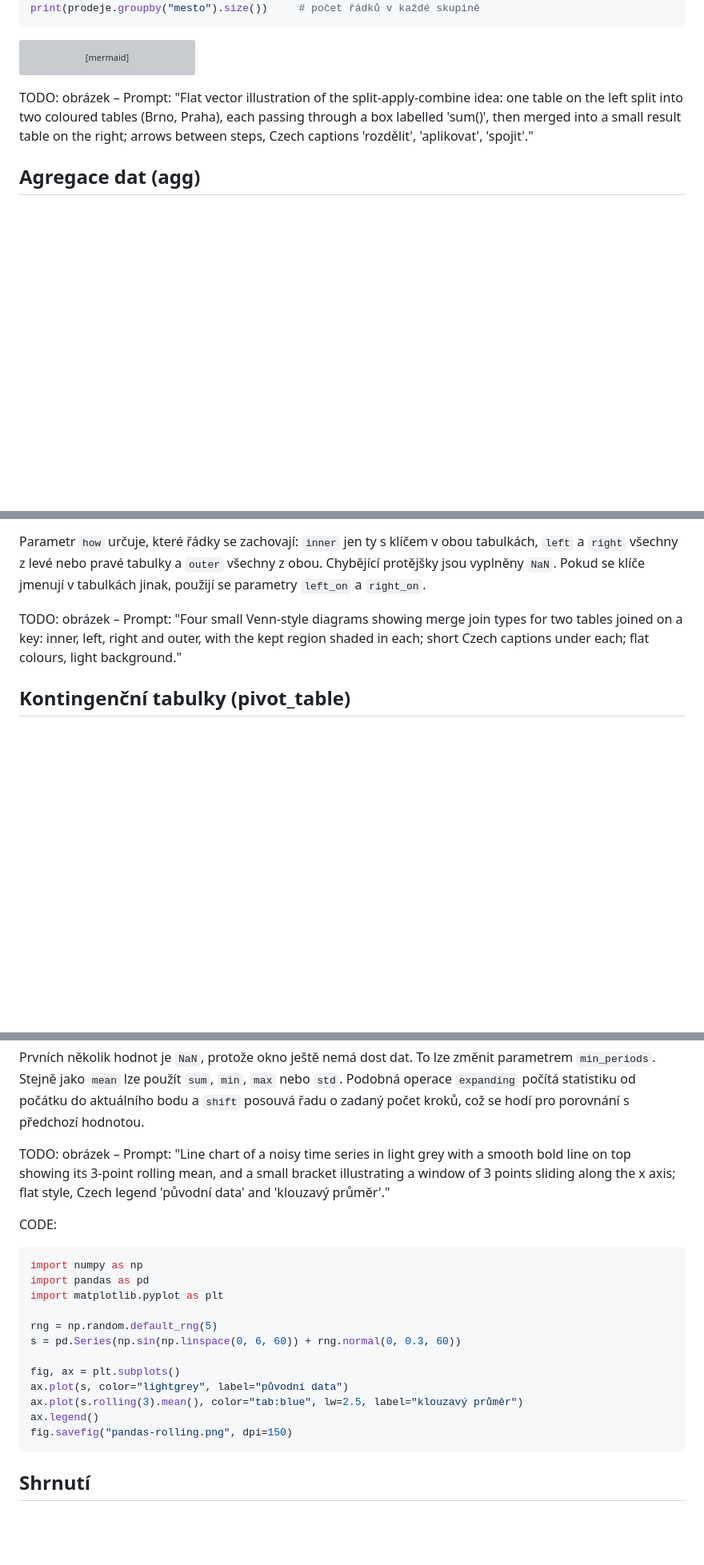
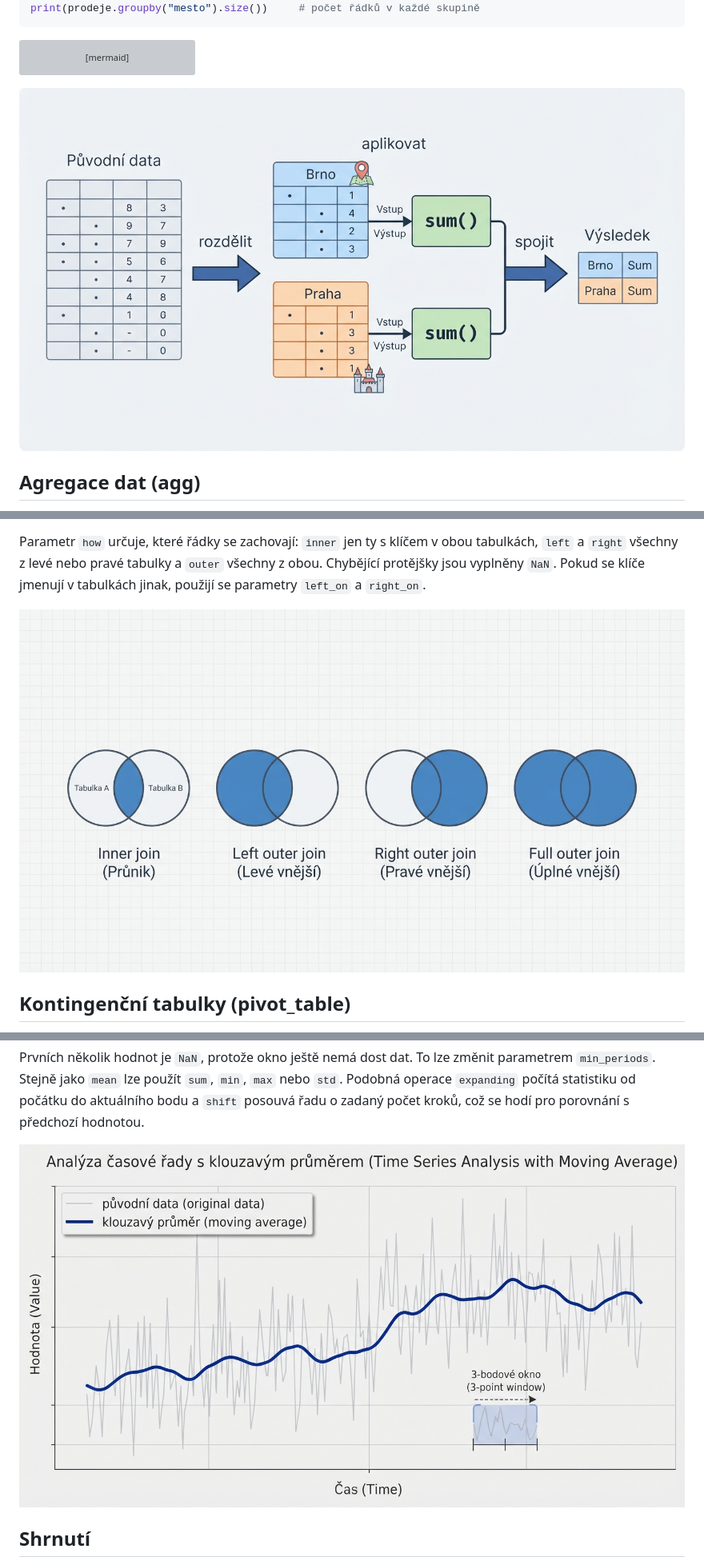
Before and after one commit to Engin1980/0pyai-gitbook, a Markdown page: knihovny/pandas/pandas-extended.md, 3 parts joined by grey strips. Shown at 80% size. Rendered like a GitHub page; pictures changed too: imgs/pandas-groupby.jpg (added), imgs/pandas-merging.jpg (added), imgs/pandas-rolling-window.jpg (added); blank space fills up the shorter version; grey boxes are pictures that could not be loaded.

Commit message:
Add pandas imgs

````diff
--- a/knihovny/pandas/pandas-extended.md
+++ b/knihovny/pandas/pandas-extended.md
@@ -102,7 +102,7 @@ flowchart LR
     F --> G
 ```
 
-TODO: obrázek – Prompt: "Flat vector illustration of the split-apply-combine idea: one table on the left split into two coloured tables (Brno, Praha), each passing through a box labelled 'sum()', then merged into a small result table on the right; arrows between steps, Czech captions 'rozdělit', 'aplikovat', 'spojit'."
+![Pandas: Grouping](../../imgs/pandas-groupby.jpg)
 
 ## Agregace dat (agg)
 
@@ -153,7 +153,7 @@ print(pd.merge(zamestnanci, oddeleni, on="id", how="outer"))    # všechno z obo
 
 Parametr `how` určuje, které řádky se zachovají: `inner` jen ty s klíčem v obou tabulkách, `left` a `right` všechny z levé nebo pravé tabulky a `outer` všechny z obou. Chybějící protějšky jsou vyplněny `NaN`. Pokud se klíče jmenují v tabulkách jinak, použijí se parametry `left_on` a `right_on`.
 
-TODO: obrázek – Prompt: "Four small Venn-style diagrams showing merge join types for two tables joined on a key: inner, left, right and outer, with the kept region shaded in each; short Czech captions under each; flat colours, light background."
+![Pandas: merging](../../imgs/pandas-merging.jpg)
 
 ## Kontingenční tabulky (pivot\_table)
 
@@ -233,24 +233,7 @@ print(s.rolling(window=3).mean())
 
 Prvních několik hodnot je `NaN`, protože okno ještě nemá dost dat. To lze změnit parametrem `min_periods`. Stejně jako `mean` lze použít `sum`, `min`, `max` nebo `std`. Podobná operace `expanding` počítá statistiku od počátku do aktuálního bodu a `shift` posouvá řadu o zadaný počet kroků, což se hodí pro porovnání s předchozí hodnotou.
 
-TODO: obrázek – Prompt: "Line chart of a noisy time series in light grey with a smooth bold line on top showing its 3-point rolling mean, and a small bracket illustrating a window of 3 points sliding along the x axis; flat style, Czech legend 'původní data' and 'klouzavý průměr'."
-
-CODE:
-
-```python
-import numpy as np
-import pandas as pd
-import matplotlib.pyplot as plt
-
-rng = np.random.default_rng(5)
-s = pd.Series(np.sin(np.linspace(0, 6, 60)) + rng.normal(0, 0.3, 60))
-
-fig, ax = plt.subplots()
-ax.plot(s, color="lightgrey", label="původní data")
-ax.plot(s.rolling(3).mean(), color="tab:blue", lw=2.5, label="klouzavý průměr")
-ax.legend()
-fig.savefig("pandas-rolling.png", dpi=150)
-```
+![Pandas: Klouzavá okna](../../imgs/pandas-rolling-window.jpg)
 
 ## Shrnutí
 
````
Also changed, not shown: imgs/pandas-groupby-eng.jpg (added), imgs/pandas-merging-eng.jpg (added), imgs/pandas-rolling-window-eng.jpg (added).
